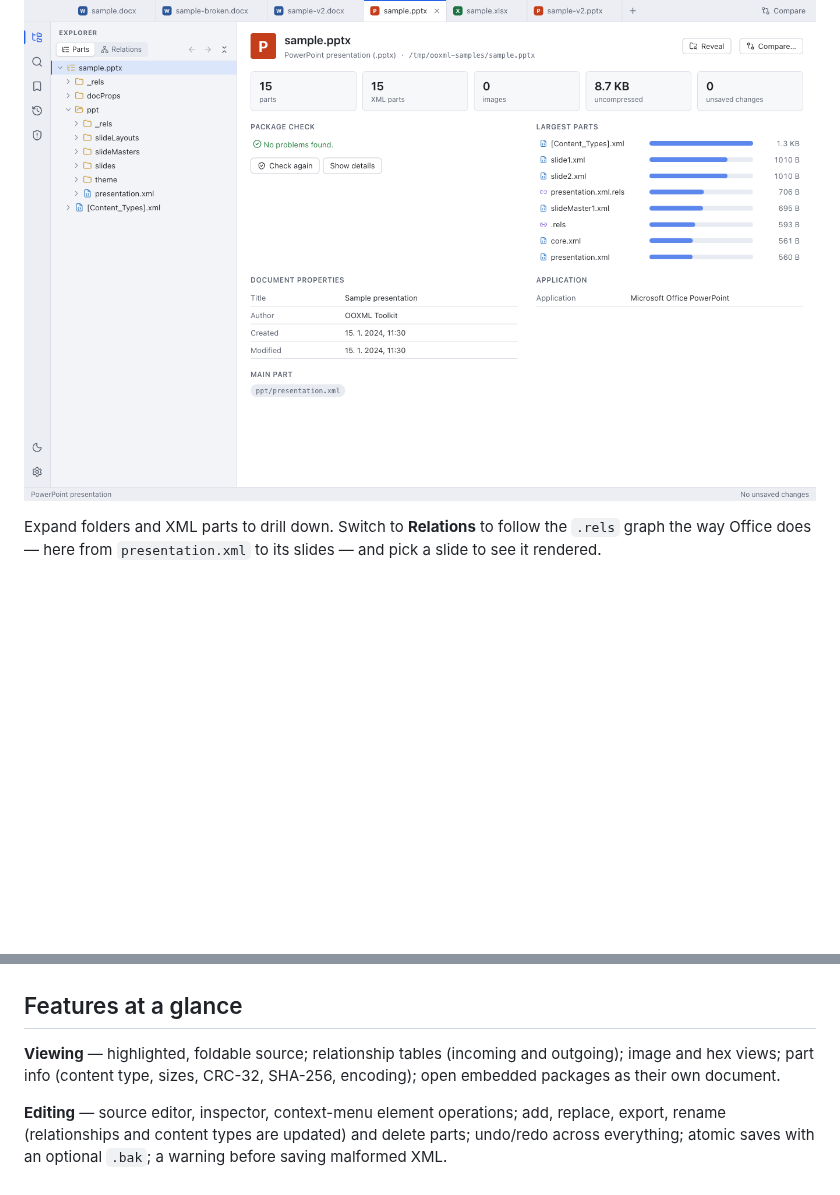
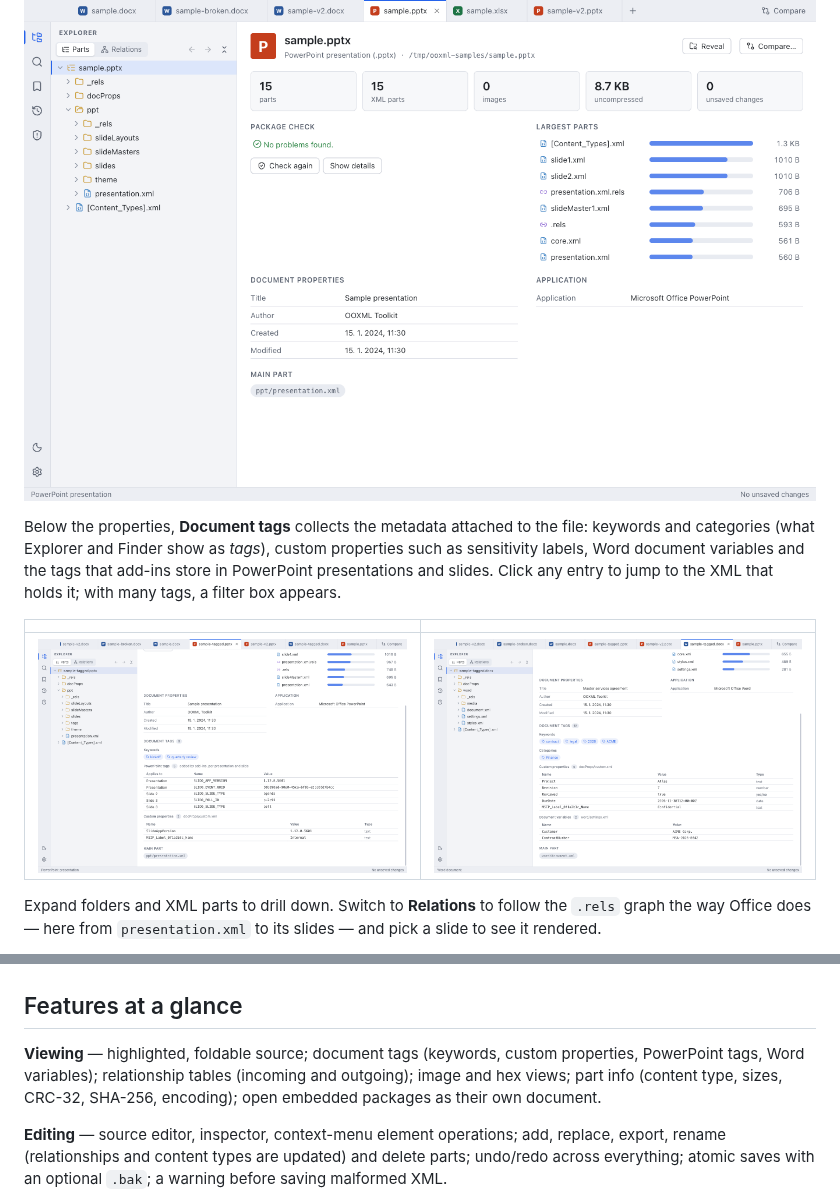
Before and after one commit to DominikPalo/OOXML-Toolkit, a Markdown page: README.md, 2 parts joined by grey strips. GitHub-like rendering; pictures changed too: docs/screenshots/tags-document.png (added), docs/screenshots/tags-presentation.png (added); blank space fills up the shorter version.

```diff
--- a/README.md
+++ b/README.md
@@ -77,6 +77,15 @@ Open a file and click the root node of the tree. The overview shows how many par
 the largest ones, the document properties and a one-click package check.
 
 ![Package overview](docs/screenshots/overview.png)
+
+Below the properties, **Document tags** collects the metadata attached to the file: keywords and
+categories (what Explorer and Finder show as *tags*), custom properties such as sensitivity labels,
+Word document variables and the tags that add-ins store in PowerPoint presentations and slides. Click
+any entry to jump to the XML that holds it; with many tags, a filter box appears.
+
+| | |
+| --- | --- |
+| ![Tags of a presentation](docs/screenshots/tags-presentation.png) | ![Tags of a Word document](docs/screenshots/tags-document.png) |
 
 Expand folders and XML parts to drill down. Switch to **Relations** to follow the `.rels` graph the
 way Office does — here from `presentation.xml` to its slides — and pick a slide to see it rendered.
@@ -164,7 +173,7 @@ and positioned shapes, pictures and notes.
 
 ## Features at a glance
 
-**Viewing** — highlighted, foldable source; relationship tables (incoming and outgoing); image and hex
+**Viewing** — highlighted, foldable source; document tags (keywords, custom properties, PowerPoint tags, Word variables); relationship tables (incoming and outgoing); image and hex
 views; part info (content type, sizes, CRC-32, SHA-256, encoding); open embedded packages as their own
 document.
 
```
Also changed, not shown: CHANGELOG.md (+6 -0 lines), docs/guide.md (+14 -0 lines), 1 other file.
